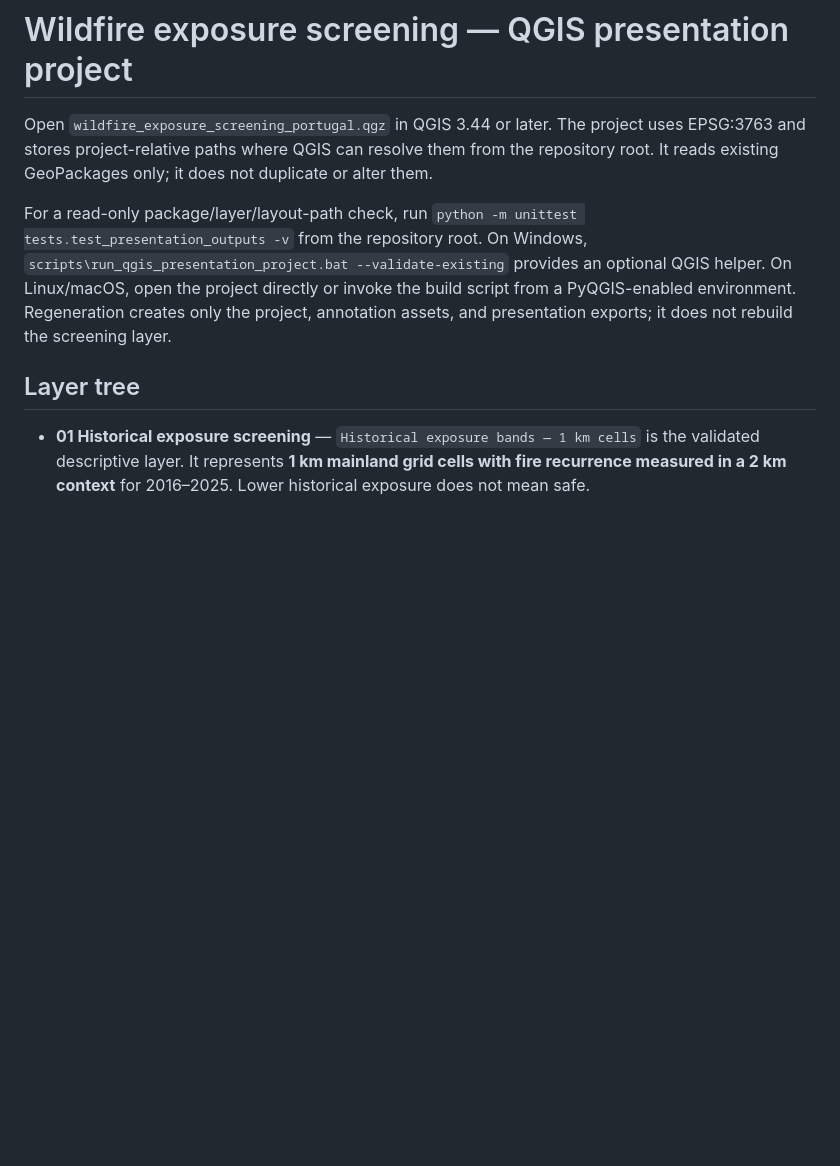
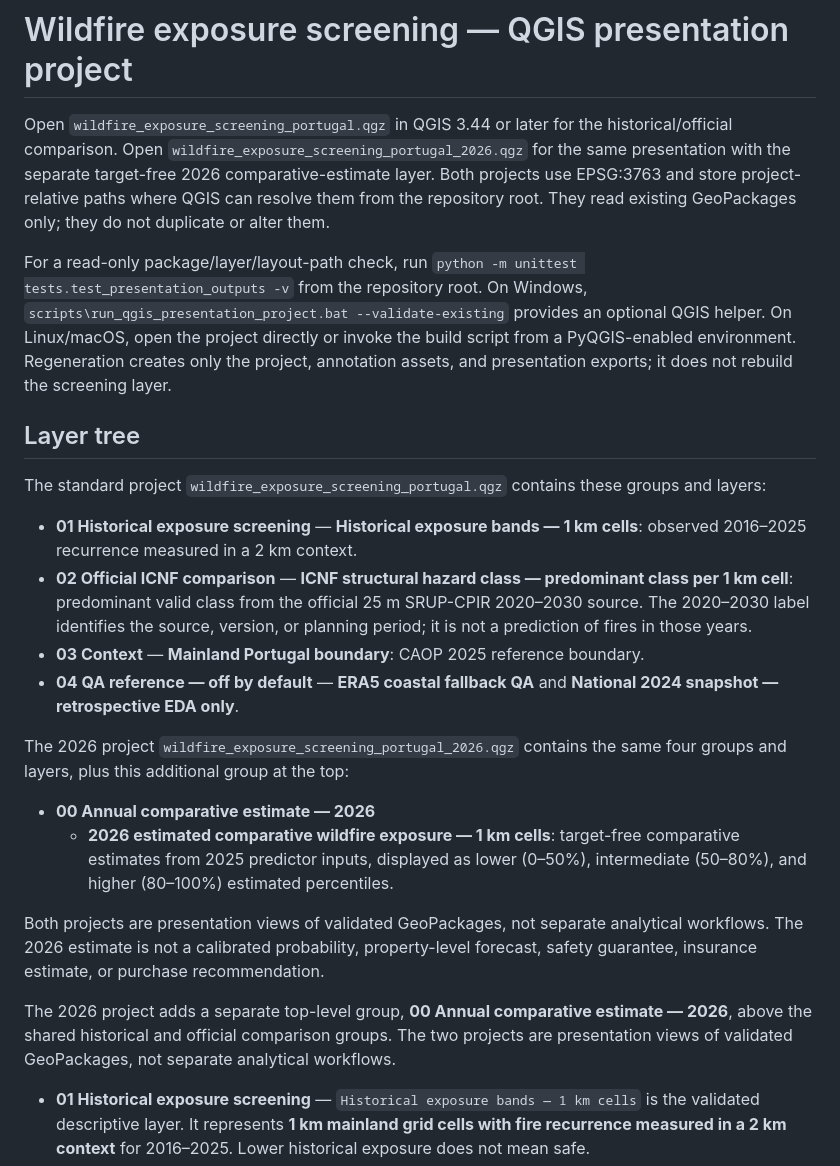
Before and after one commit to serhii-diadechko-git/wildfire_property_screening_portugal, a Markdown page: qgis/README.md, the part around the change. Drawn GitHub-style; blank space fills up the shorter version.

Commit message:
Document complete layer trees for both QGIS projects.

```diff
--- a/qgis/README.md
+++ b/qgis/README.md
@@ -1,10 +1,48 @@
 # Wildfire exposure screening — QGIS presentation project
 
-Open `wildfire_exposure_screening_portugal.qgz` in QGIS 3.44 or later. The project uses EPSG:3763 and stores project-relative paths where QGIS can resolve them from the repository root. It reads existing GeoPackages only; it does not duplicate or alter them.
+Open `wildfire_exposure_screening_portugal.qgz` in QGIS 3.44 or later for the
+historical/official comparison. Open
+`wildfire_exposure_screening_portugal_2026.qgz` for the same presentation with
+the separate target-free 2026 comparative-estimate layer. Both projects use
+EPSG:3763 and store project-relative paths where QGIS can resolve them from
+the repository root. They read existing GeoPackages only; they do not
+duplicate or alter them.
 
 For a read-only package/layer/layout-path check, run `python -m unittest tests.test_presentation_outputs -v` from the repository root. On Windows, `scripts\run_qgis_presentation_project.bat --validate-existing` provides an optional QGIS helper. On Linux/macOS, open the project directly or invoke the build script from a PyQGIS-enabled environment. Regeneration creates only the project, annotation assets, and presentation exports; it does not rebuild the screening layer.
 
 ## Layer tree
+
+The standard project `wildfire_exposure_screening_portugal.qgz` contains these
+groups and layers:
+
+- **01 Historical exposure screening** — **Historical exposure bands — 1 km
+  cells**: observed 2016–2025 recurrence measured in a 2 km context.
+- **02 Official ICNF comparison** — **ICNF structural hazard class —
+  predominant class per 1 km cell**: predominant valid class from the official
+  25 m SRUP-CPIR 2020–2030 source. The 2020–2030 label identifies the source,
+  version, or planning period; it is not a prediction of fires in those years.
+- **03 Context** — **Mainland Portugal boundary**: CAOP 2025 reference
+  boundary.
+- **04 QA reference — off by default** — **ERA5 coastal fallback QA** and
+  **National 2024 snapshot — retrospective EDA only**.
+
+The 2026 project `wildfire_exposure_screening_portugal_2026.qgz` contains the
+same four groups and layers, plus this additional group at the top:
+
+- **00 Annual comparative estimate — 2026**
+  - **2026 estimated comparative wildfire exposure — 1 km cells**: target-free
+    comparative estimates from 2025 predictor inputs, displayed as lower
+    (0–50%), intermediate (50–80%), and higher (80–100%) estimated percentiles.
+
+Both projects are presentation views of validated GeoPackages, not separate
+analytical workflows. The 2026 estimate is not a calibrated probability,
+property-level forecast, safety guarantee, insurance estimate, or purchase
+recommendation.
+
+The 2026 project adds a separate top-level group, **00 Annual comparative
+estimate — 2026**, above the shared historical and official comparison groups.
+The two projects are presentation views of validated GeoPackages, not separate
+analytical workflows.
 
 - **01 Historical exposure screening** — `Historical exposure bands — 1 km cells` is the validated descriptive layer. It represents **1 km mainland grid cells with fire recurrence measured in a 2 km context** for 2016–2025. Lower historical exposure does not mean safe.
 - **02 Official ICNF comparison** — `ICNF structural hazard class — predominant class per 1 km cell` is a second styled view of the same screening GeoPackage. It displays the predominant valid class from the official ICNF 25 m SRUP-CPIR 2020-2030 structural-hazard source. The 2020-2030 label identifies the official source/version or planning period; it is not a prediction of fires in those years and is not this project’s prediction.
```
